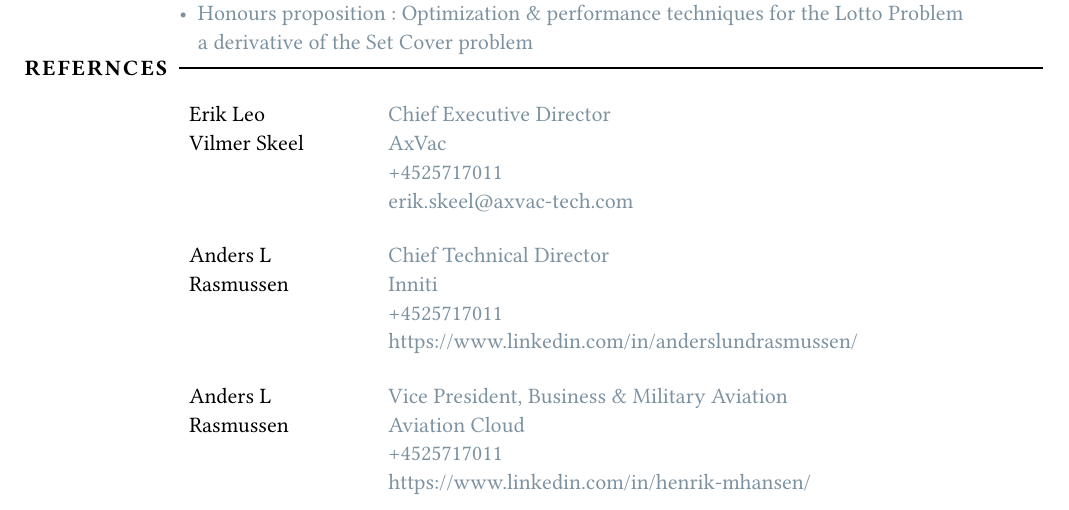
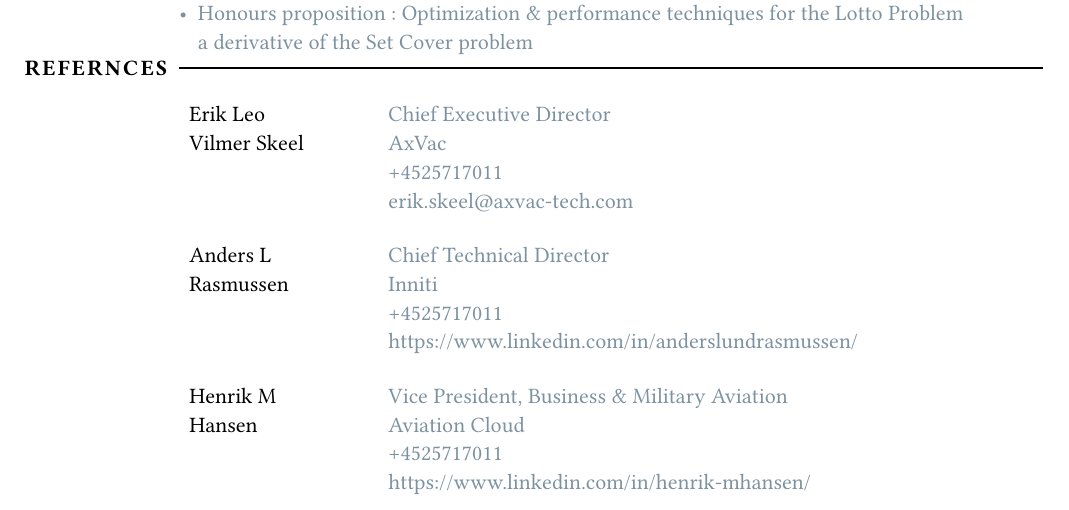
Before and after one commit to JonasSoerensen/CV, a Typst document (international.typ): part of page 2 of 2, cut so that both start at the same text. Compiled offline with Typst 0.15; a missing font is replaced by an installed copy or a similar font.

Commit message:
Fixed name

```diff
--- a/international.typ
+++ b/international.typ
@@ -69,7 +69,7 @@
                 \ +4525717011
                 \ #link("https://www.linkedin.com/in/anderslundrasmussen/")]
             ,
-            title[Anders L\ Rasmussen], [
+            title[Henrik M\ Hansen], [
                 Vice President, Business & Military Aviation
                 \ Aviation Cloud
                 \ +4525717011
```
